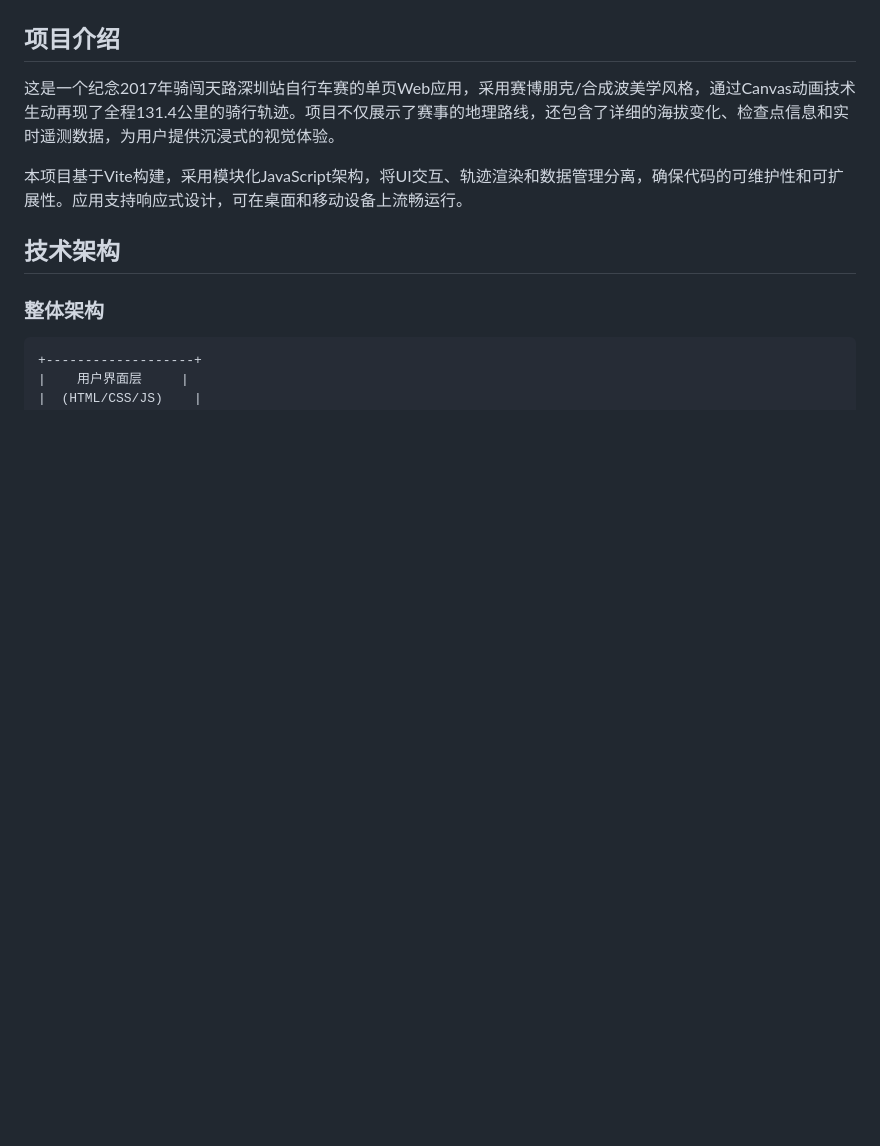
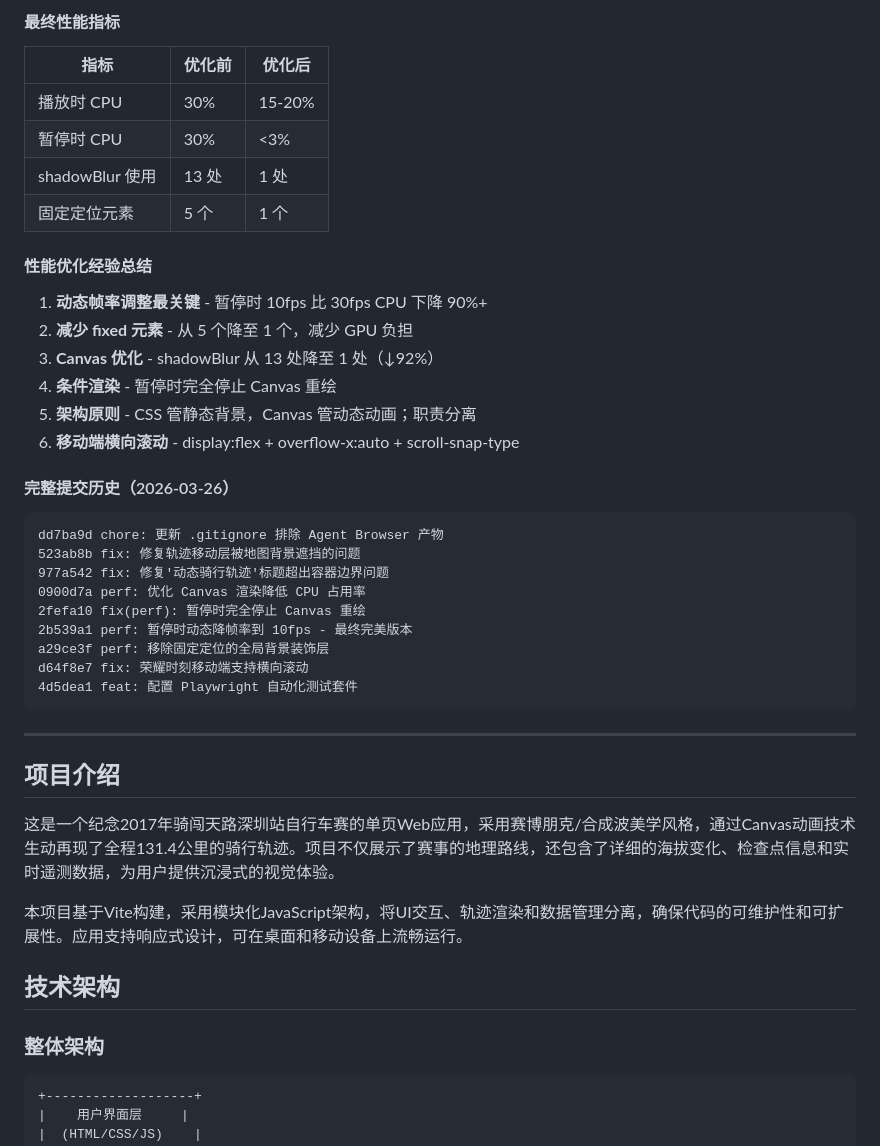
Before and after one commit to kinglionsz/qichuangtianlu, a Markdown page: README.md, the part around one of its changes. GitHub-like rendering; blank space fills up the shorter version.

````diff
--- a/README.md
+++ b/README.md
@@ -4,3 +56,36 @@
+#### 最终性能指标
+
+| 指标 | 优化前 | 优化后 |
+|------|--------|--------|
+| 播放时 CPU | 30% | 15-20% |
+| 暂停时 CPU | 30% | <3% |
+| shadowBlur 使用 | 13 处 | 1 处 |
+| 固定定位元素 | 5 个 | 1 个 |
+
+#### 性能优化经验总结
+
+1. **动态帧率调整最关键** - 暂停时 10fps 比 30fps CPU 下降 90%+
+2. **减少 fixed 元素** - 从 5 个降至 1 个，减少 GPU 负担
+3. **Canvas 优化** - shadowBlur 从 13 处降至 1 处（↓92%）
+4. **条件渲染** - 暂停时完全停止 Canvas 重绘
+5. **架构原则** - CSS 管静态背景，Canvas 管动态动画；职责分离
+6. **移动端横向滚动** - display:flex + overflow-x:auto + scroll-snap-type
+
+#### 完整提交历史（2026-03-26）
+
+```
+dd7ba9d chore: 更新 .gitignore 排除 Agent Browser 产物
+523ab8b fix: 修复轨迹移动层被地图背景遮挡的问题
+977a542 fix: 修复'动态骑行轨迹'标题超出容器边界问题
+0900d7a perf: 优化 Canvas 渲染降低 CPU 占用率
+2fefa10 fix(perf): 暂停时完全停止 Canvas 重绘
+2b539a1 perf: 暂停时动态降帧率到 10fps - 最终完美版本
+a29ce3f perf: 移除固定定位的全局背景装饰层
+d64f8e7 fix: 荣耀时刻移动端支持横向滚动
+4d5dea1 feat: 配置 Playwright 自动化测试套件
+```
+
+---
 
 ## 项目介绍
 
````
Also changed, not shown: other parts of README.md (+52 -0 lines).
